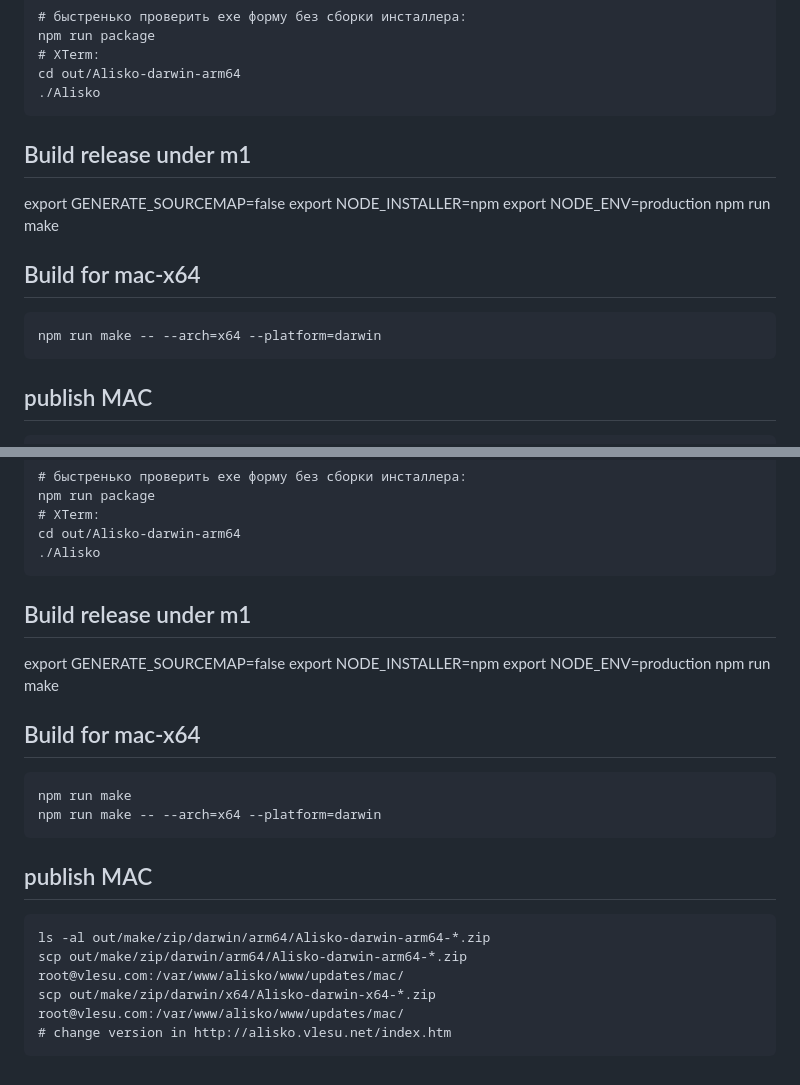
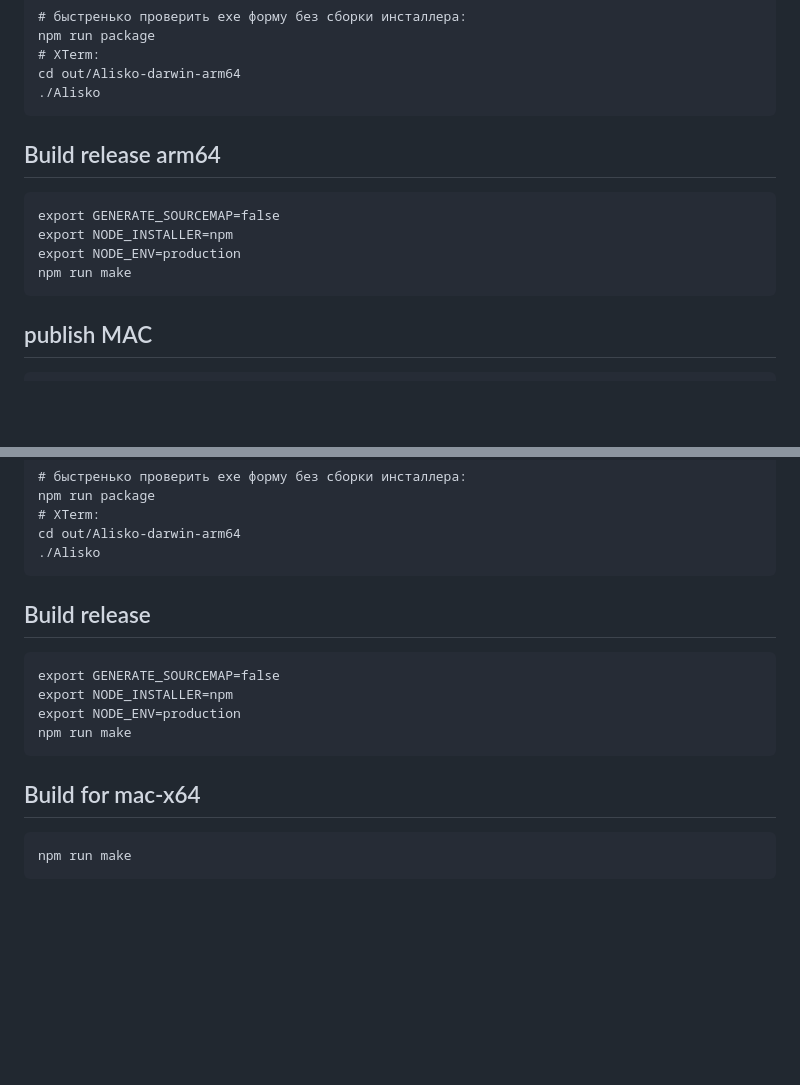
Before and after one commit to vlesu/alisko, a Markdown page: docs/build.md, 2 parts joined by grey strips. Rendered like a GitHub page; blank space fills up the shorter version.

Commit message:
readme and docs

````diff
--- a/docs/build.md
+++ b/docs/build.md
@@ -166,16 +166,14 @@ cd out/Alisko-darwin-arm64
 ./Alisko
 ```
 
-## Build release under m1
+## Build release  arm64
+```
 export GENERATE_SOURCEMAP=false
 export NODE_INSTALLER=npm
 export NODE_ENV=production
 npm run make
+```
 
-## Build for mac-x64
-``` (not working, require to have more data)
-npm run make -- --arch=x64 --platform=darwin
-```
 
 
 ## publish MAC
@@ -235,23 +233,15 @@ cd out/Alisko-darwin-arm64
 ./Alisko
 ```
 
-## Build release under m1
+## Build release
+```
 export GENERATE_SOURCEMAP=false
 export NODE_INSTALLER=npm
 export NODE_ENV=production
 npm run make
+```
 
 ## Build for mac-x64
-``` (not working, require to have more data)
+```
 npm run make
-npm run make -- --arch=x64 --platform=darwin
 ```
-
-
-## publish MAC
-```
-ls -al out/make/zip/darwin/arm64/Alisko-darwin-arm64-*.zip
-scp out/make/zip/darwin/arm64/Alisko-darwin-arm64-*.zip root@vlesu.com:/var/www/alisko/www/updates/mac/
-scp out/make/zip/darwin/x64/Alisko-darwin-x64-*.zip root@vlesu.com:/var/www/alisko/www/updates/mac/
-# change version in http://alisko.vlesu.net/index.htm
-```
````
